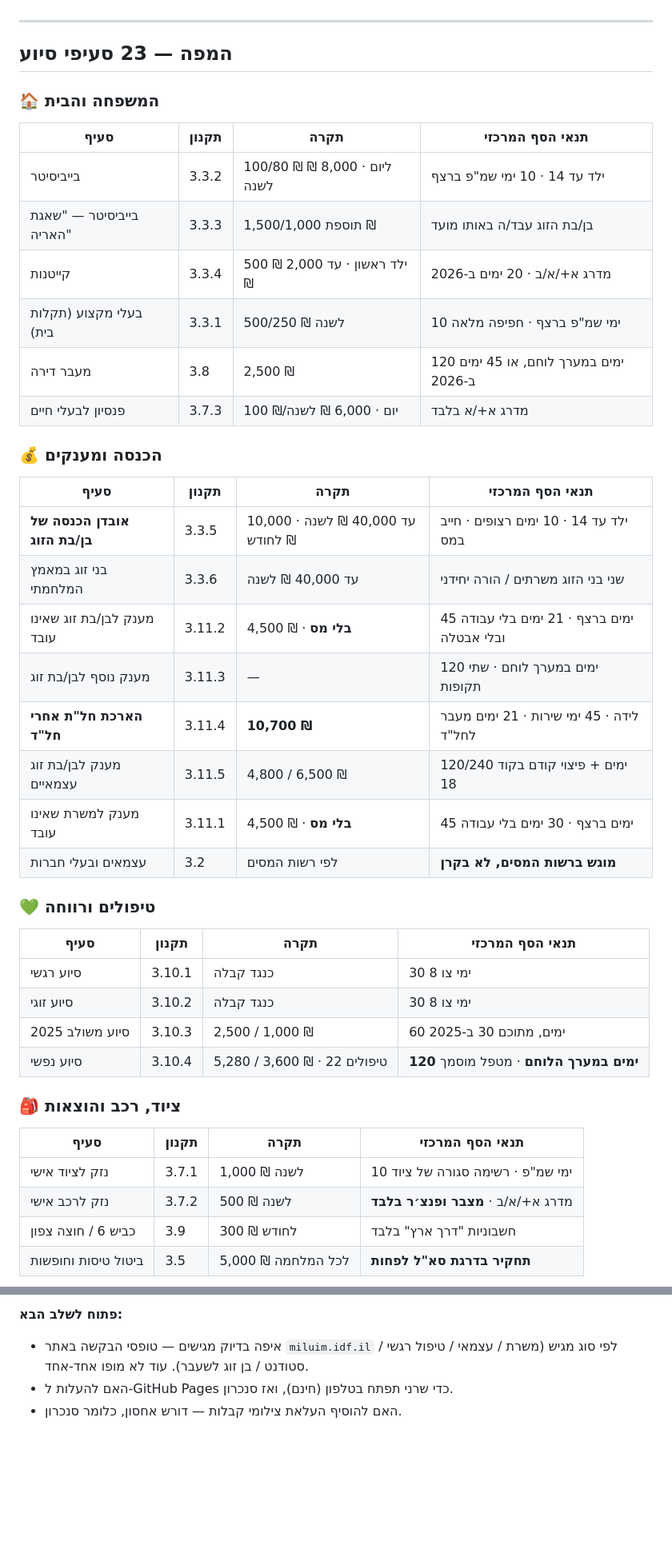
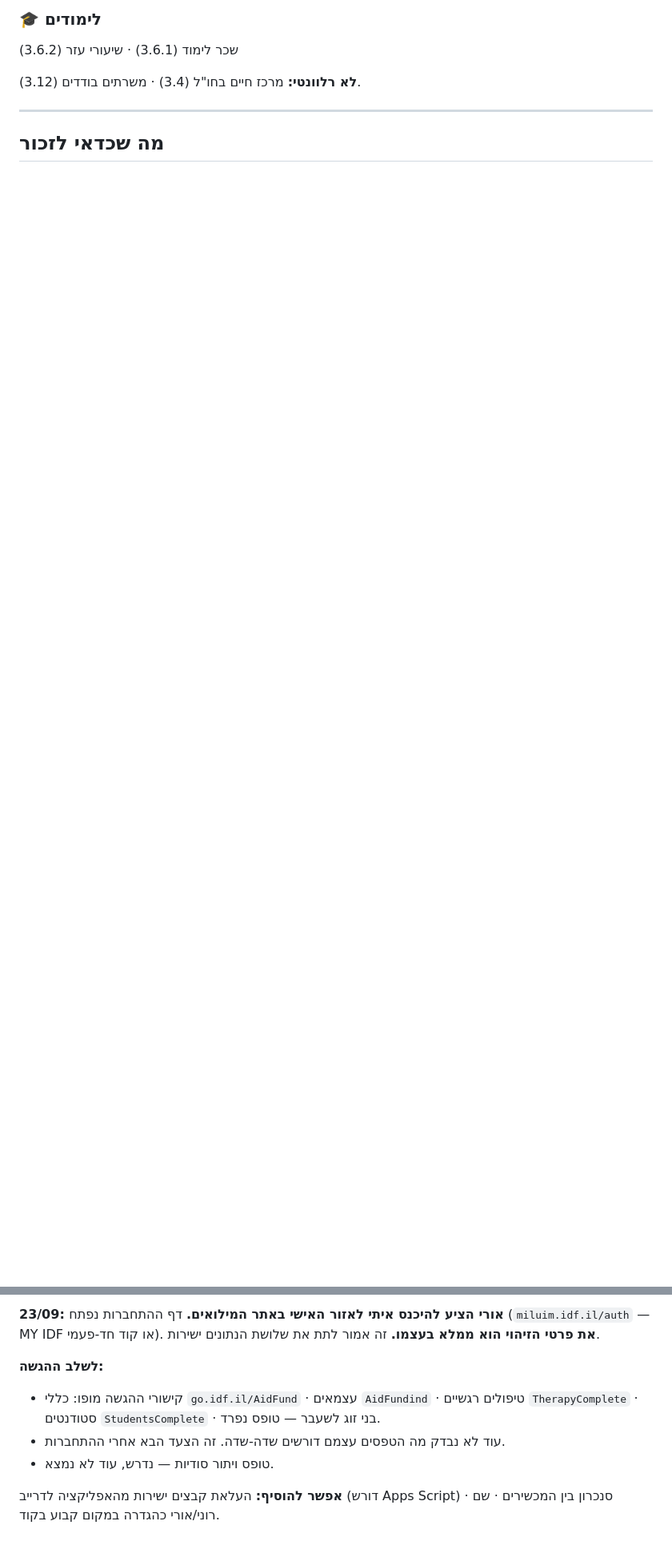
Before and after one commit to orisamuel/keren-siyua, a Markdown page: KEREN.md, 2 parts joined by grey strips. Shown at 80% size. Drawn GitHub-style; blank space fills up the shorter version.

```diff
--- a/KEREN.md
+++ b/KEREN.md
@@ -41,43 +75,9 @@
+### 🎓 לימודים
+שכר לימוד (3.6.1) · שיעורי עזר (3.6.2)
+
+**לא רלוונטי:** מרכז חיים בחו"ל (3.4) · משרתים בודדים (3.12).
 
 ---
 
-## המפה — 23 סעיפי סיוע
+## מה שכדאי לזכור
 
-### 🏠 המשפחה והבית
-| סעיף | תקנון | תקרה | תנאי הסף המרכזי |
-|---|---|---|---|
-| בייביסיטר | 3.3.2 | 100/80 ₪ ליום · 8,000 ₪ לשנה | ילד עד 14 · 10 ימי שמ"פ ברצף |
-| בייביסיטר — "שאגת האריה" | 3.3.3 | תוספת 1,500/1,000 ₪ | בן/בת הזוג עבד/ה באותו מועד |
-| קייטנות | 3.3.4 | 500 ₪ ילד ראשון · עד 2,000 ₪ | מדרג א+/א/ב · 20 ימים ב-2026 |
-| בעלי מקצוע (תקלות בית) | 3.3.1 | 500/250 ₪ לשנה | 10 ימי שמ"פ ברצף · חפיפה מלאה |
-| מעבר דירה | 3.8 | 2,500 ₪ | 120 ימים במערך לוחם, או 45 ימים ב-2026 |
-| פנסיון לבעלי חיים | 3.7.3 | 100 ₪/יום · 6,000 ₪ לשנה | מדרג א+/א בלבד |
-
-### 💰 הכנסה ומענקים
-| סעיף | תקנון | תקרה | תנאי הסף המרכזי |
-|---|---|---|---|
-| **אובדן הכנסה של בן/בת הזוג** | 3.3.5 | עד 40,000 ₪ לשנה · 10,000 ₪ לחודש | ילד עד 14 · 10 ימים רצופים · חייב במס |
-| בני זוג במאמץ המלחמתי | 3.3.6 | עד 40,000 ₪ לשנה | שני בני הזוג משרתים / הורה יחידני |
-| מענק לבן/בת זוג שאינו עובד | 3.11.2 | 4,500 ₪ · **בלי מס** | 45 ימים ברצף · 21 ימים בלי עבודה ובלי אבטלה |
-| מענק נוסף לבן/בת זוג | 3.11.3 | — | 120 ימים במערך לוחם · שתי תקופות |
-| **הארכת חל"ת אחרי חל"ד** | 3.11.4 | **10,700 ₪** | לידה · 45 ימי שירות · 21 ימים מעבר לחל"ד |
-| מענק לבן/בת זוג עצמאיים | 3.11.5 | 4,800 / 6,500 ₪ | 120/240 ימים + פיצוי קודם בקוד 18 |
-| מענק למשרת שאינו עובד | 3.11.1 | 4,500 ₪ · **בלי מס** | 45 ימים ברצף · 30 ימים בלי עבודה |
-| עצמאים ובעלי חברות | 3.2 | לפי רשות המסים | **מוגש ברשות המסים, לא בקרן** |
-
-### 💚 טיפולים ורווחה
-| סעיף | תקנון | תקרה | תנאי הסף המרכזי |
-|---|---|---|---|
-| סיוע רגשי | 3.10.1 | כנגד קבלה | 30 ימי צו 8 |
-| סיוע זוגי | 3.10.2 | כנגד קבלה | 30 ימי צו 8 |
-| סיוע משולב 2025 | 3.10.3 | 2,500 / 1,000 ₪ | 60 ימים, מתוכם 30 ב-2025 |
-| סיוע נפשי | 3.10.4 | 5,280 / 3,600 ₪ · 22 טיפולים | **120 ימים במערך הלוחם** · מטפל מוסמך |
-
-### 🎒 ציוד, רכב והוצאות
-| סעיף | תקנון | תקרה | תנאי הסף המרכזי |
-|---|---|---|---|
-| נזק לציוד אישי | 3.7.1 | 1,000 ₪ לשנה | 10 ימי שמ"פ · רשימה סגורה של ציוד |
-| נזק לרכב אישי | 3.7.2 | 500 ₪ לשנה | מדרג א+/א/ב · **מצבר ופנצ׳ר בלבד** |
-| כביש 6 / חוצה צפון | 3.9 | 300 ₪ לחודש | חשבוניות "דרך ארץ" בלבד |
-| ביטול טיסות וחופשות | 3.5 | 5,000 ₪ לכל המלחמה | **תחקיר בדרגת סא"ל לפחות** |
-
@@ -150,5 +159,14 @@ docs/           · התקנון המקורי + הטקסט המחולץ
 
-**פתוח לשלב הבא:**
-- איפה בדיוק מגישים — טופסי הבקשה באתר `miluim.idf.il` לפי סוג מגיש (משרת / עצמאי / טיפול רגשי / סטודנט / בן זוג לשעבר). עוד לא מופו אחד-אחד.
-- האם להעלות ל-GitHub Pages כדי שרני תפתח בטלפון (חינם), ואז סנכרון.
-- האם להוסיף העלאת צילומי קבלות — דורש אחסון, כלומר סנכרון.
+**23/09: אורי הציע להיכנס איתי לאזור האישי באתר המילואים.** דף ההתחברות נפתח
+(`miluim.idf.il/auth` — MY IDF או קוד חד-פעמי). **את פרטי הזיהוי הוא ממלא בעצמו.**
+זה אמור לתת את שלושת הנתונים ישירות.
+
+**לשלב ההגשה:**
+- קישורי ההגשה מופו: כללי `go.idf.il/AidFund` · עצמאים `AidFundind` ·
+  טיפולים רגשיים `TherapyComplete` · סטודנטים `StudentsComplete` ·
+  בני זוג לשעבר — טופס נפרד.
+- עוד לא נבדק מה הטפסים עצמם דורשים שדה-שדה. זה הצעד הבא אחרי ההתחברות.
+- טופס ויתור סודיות — נדרש, עוד לא נמצא.
+
+**אפשר להוסיף:** העלאת קבצים ישירות מהאפליקציה לדרייב (דורש Apps Script) ·
+סנכרון בין המכשירים · שם רוני/אורי כהגדרה במקום קבוע בקוד.
```
Also changed, not shown: other parts of KEREN.md (+104 -61 lines).
